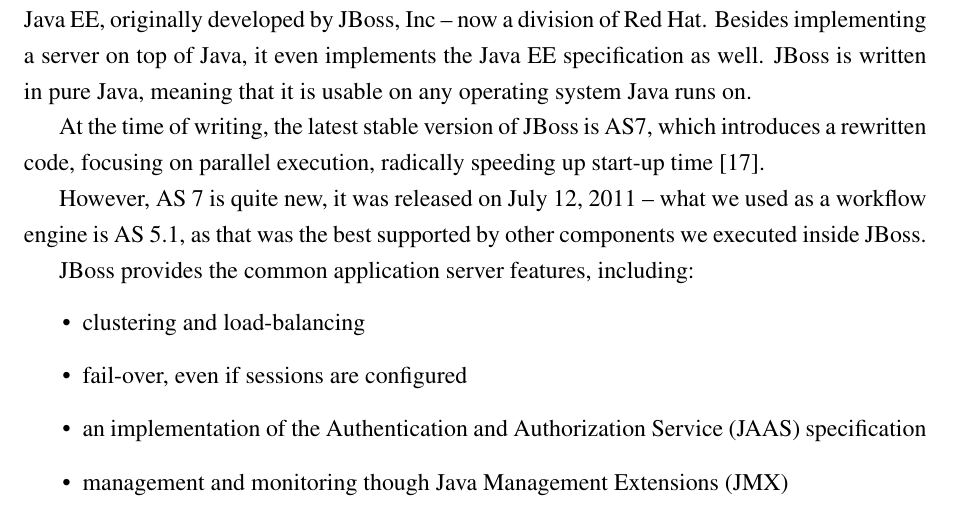
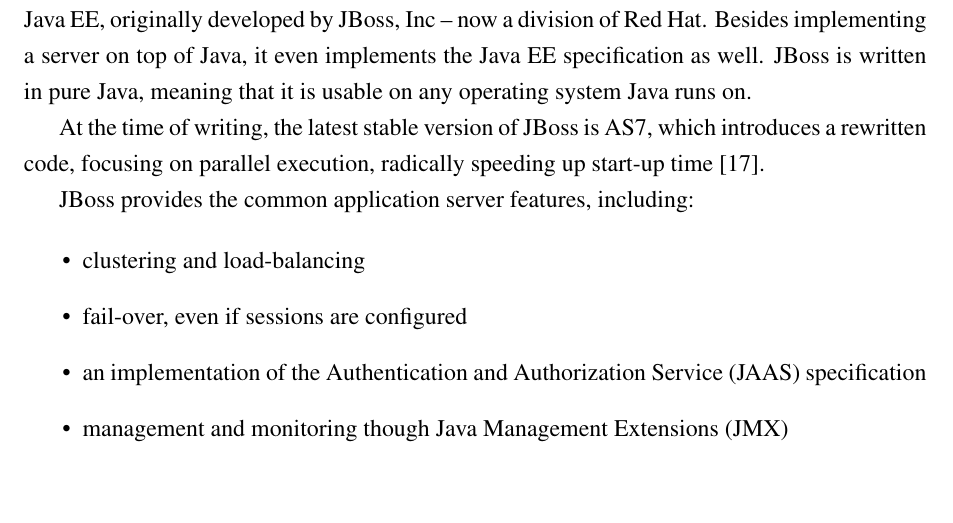
Before and after one commit to vmiklos/msc-thesis, a LaTeX thesis (doc/tex/thesis.tex, which reads doc/tex/background.tex): part of page 21 of 86, cut so that both start at the same text, the shorter picture padded with empty space. Compiled offline with pdfLaTeX.

Commit message:
no rant about jboss7 vs jbpm

```diff
--- a/doc/tex/background.tex
+++ b/doc/tex/background.tex
@@ -389,10 +389,6 @@
 At the time of writing, the latest stable version of JBoss is AS7, which
 introduces a rewritten code, focusing on parallel execution, radically speeding
 up start-up time \cite{jboss-fast}.
-
-However, AS 7 is quite new, it was released on July 12, 2011 -- what we used as
-a workflow engine is AS 5.1, as that was the best supported by other components
-we executed inside JBoss.
 
 JBoss provides the common application server features, including:
 
```
